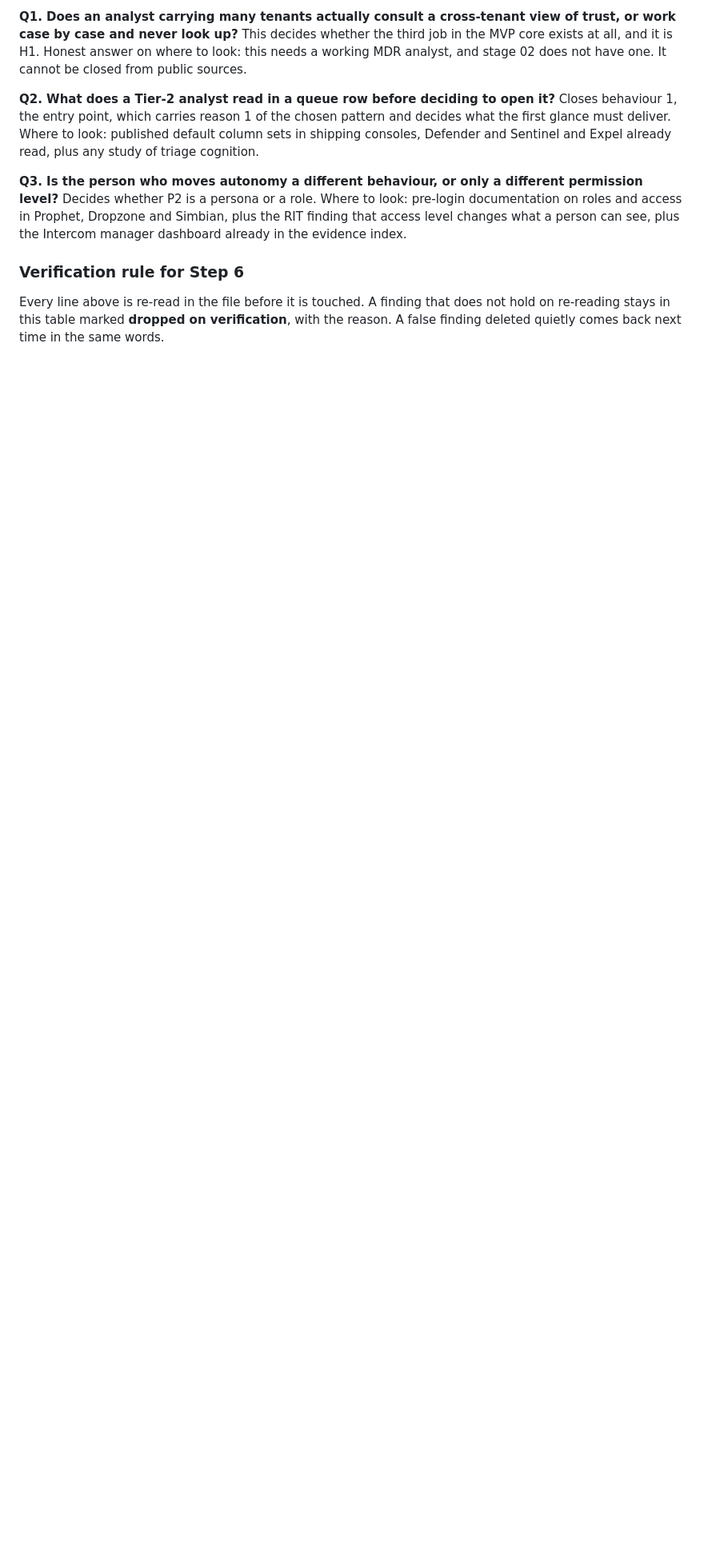
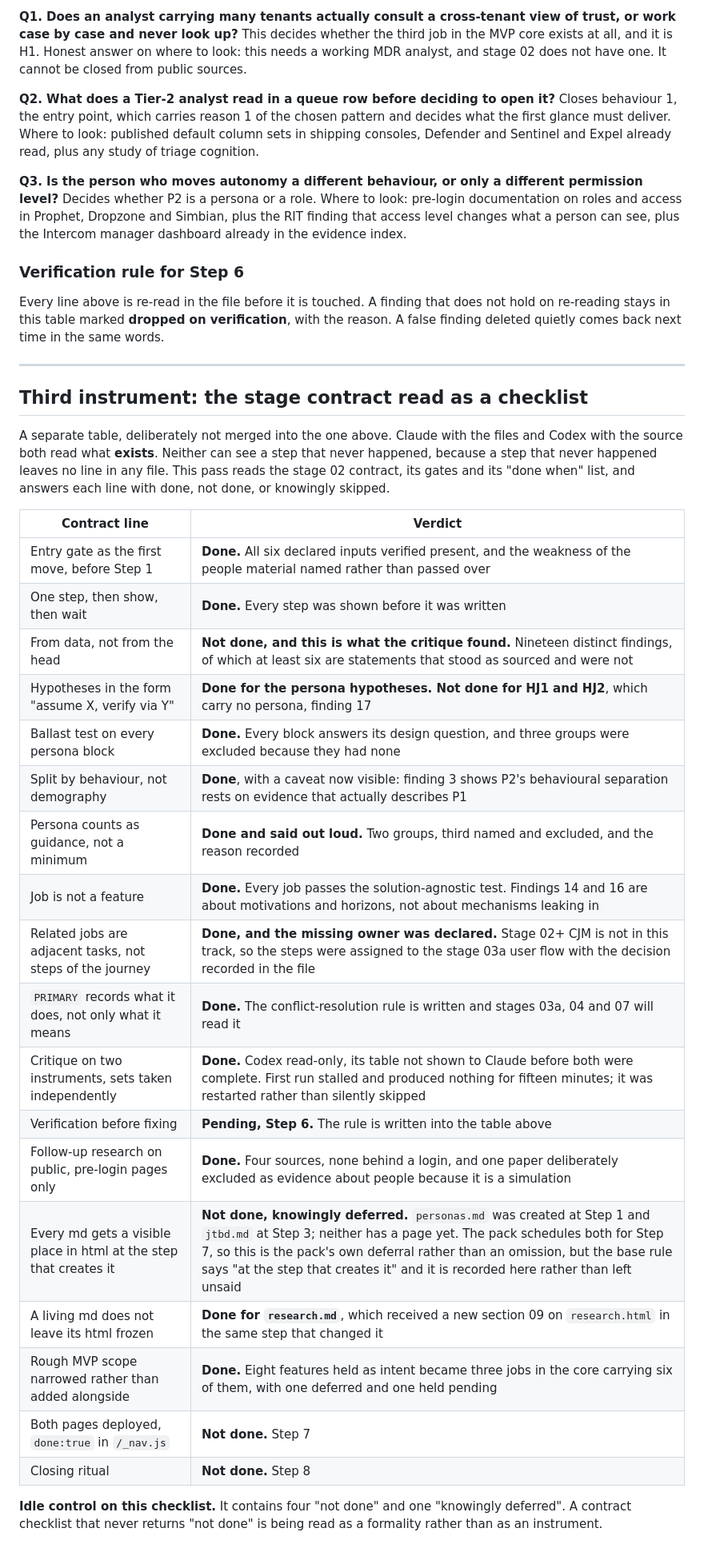
Before and after one commit to sergiodesign4u-dot/harrier, a Markdown page: research/docs/jtbd.md, the part around the change. Shown at 80% size. GitHub-like rendering; blank space fills up the shorter version.

Commit message:
Stage 02 Step 5: third instrument, stage contract as checklist

```diff
--- a/research/docs/jtbd.md
+++ b/research/docs/jtbd.md
@@ -257,3 +257,32 @@ Ordered by danger.
 ### Verification rule for Step 6
 
 Every line above is re-read in the file before it is touched. A finding that does not hold on re-reading stays in this table marked **dropped on verification**, with the reason. A false finding deleted quietly comes back next time in the same words.
+
+---
+
+## Third instrument: the stage contract read as a checklist
+
+A separate table, deliberately not merged into the one above. Claude with the files and Codex with the source both read what **exists**. Neither can see a step that never happened, because a step that never happened leaves no line in any file. This pass reads the stage 02 contract, its gates and its "done when" list, and answers each line with done, not done, or knowingly skipped.
+
+| Contract line | Verdict |
+|---|---|
+| Entry gate as the first move, before Step 1 | **Done.** All six declared inputs verified present, and the weakness of the people material named rather than passed over |
+| One step, then show, then wait | **Done.** Every step was shown before it was written |
+| From data, not from the head | **Not done, and this is what the critique found.** Nineteen distinct findings, of which at least six are statements that stood as sourced and were not |
+| Hypotheses in the form "assume X, verify via Y" | **Done for the persona hypotheses. Not done for HJ1 and HJ2**, which carry no persona, finding 17 |
+| Ballast test on every persona block | **Done.** Every block answers its design question, and three groups were excluded because they had none |
+| Split by behaviour, not demography | **Done**, with a caveat now visible: finding 3 shows P2's behavioural separation rests on evidence that actually describes P1 |
+| Persona counts as guidance, not a minimum | **Done and said out loud.** Two groups, third named and excluded, and the reason recorded |
+| Job is not a feature | **Done.** Every job passes the solution-agnostic test. Findings 14 and 16 are about motivations and horizons, not about mechanisms leaking in |
+| Related jobs are adjacent tasks, not steps of the journey | **Done, and the missing owner was declared.** Stage 02+ CJM is not in this track, so the steps were assigned to the stage 03a user flow with the decision recorded in the file |
+| `PRIMARY` records what it does, not only what it means | **Done.** The conflict-resolution rule is written and stages 03a, 04 and 07 will read it |
+| Critique on two instruments, sets taken independently | **Done.** Codex read-only, its table not shown to Claude before both were complete. First run stalled and produced nothing for fifteen minutes; it was restarted rather than silently skipped |
+| Verification before fixing | **Pending, Step 6.** The rule is written into the table above |
+| Follow-up research on public, pre-login pages only | **Done.** Four sources, none behind a login, and one paper deliberately excluded as evidence about people because it is a simulation |
+| Every md gets a visible place in html at the step that creates it | **Not done, knowingly deferred.** `personas.md` was created at Step 1 and `jtbd.md` at Step 3; neither has a page yet. The pack schedules both for Step 7, so this is the pack's own deferral rather than an omission, but the base rule says "at the step that creates it" and it is recorded here rather than left unsaid |
+| A living md does not leave its html frozen | **Done for `research.md`**, which received a new section 09 on `research.html` in the same step that changed it |
+| Rough MVP scope narrowed rather than added alongside | **Done.** Eight features held as intent became three jobs in the core carrying six of them, with one deferred and one held pending |
+| Both pages deployed, `done:true` in `/_nav.js` | **Not done.** Step 7 |
+| Closing ritual | **Not done.** Step 8 |
+
+**Idle control on this checklist.** It contains four "not done" and one "knowingly deferred". A contract checklist that never returns "not done" is being read as a formality rather than as an instrument.
```
